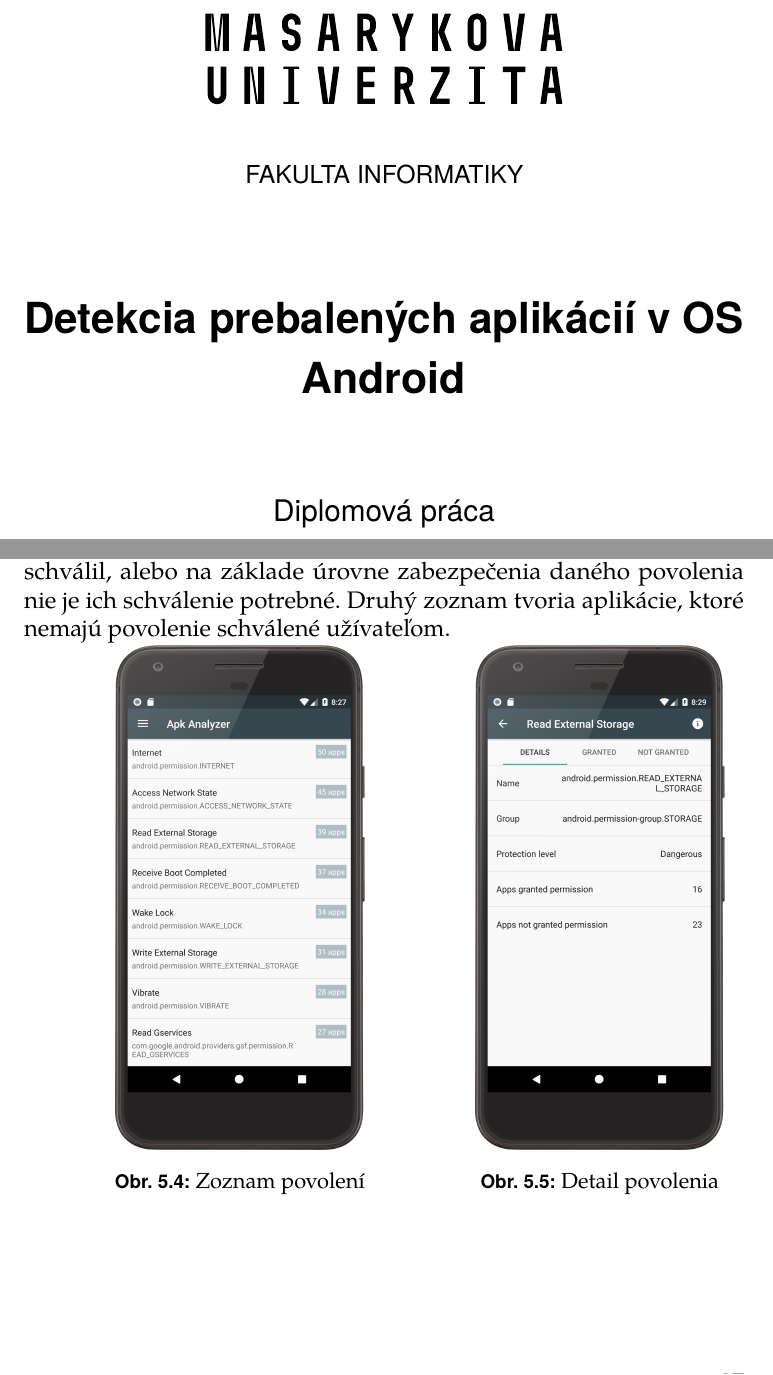
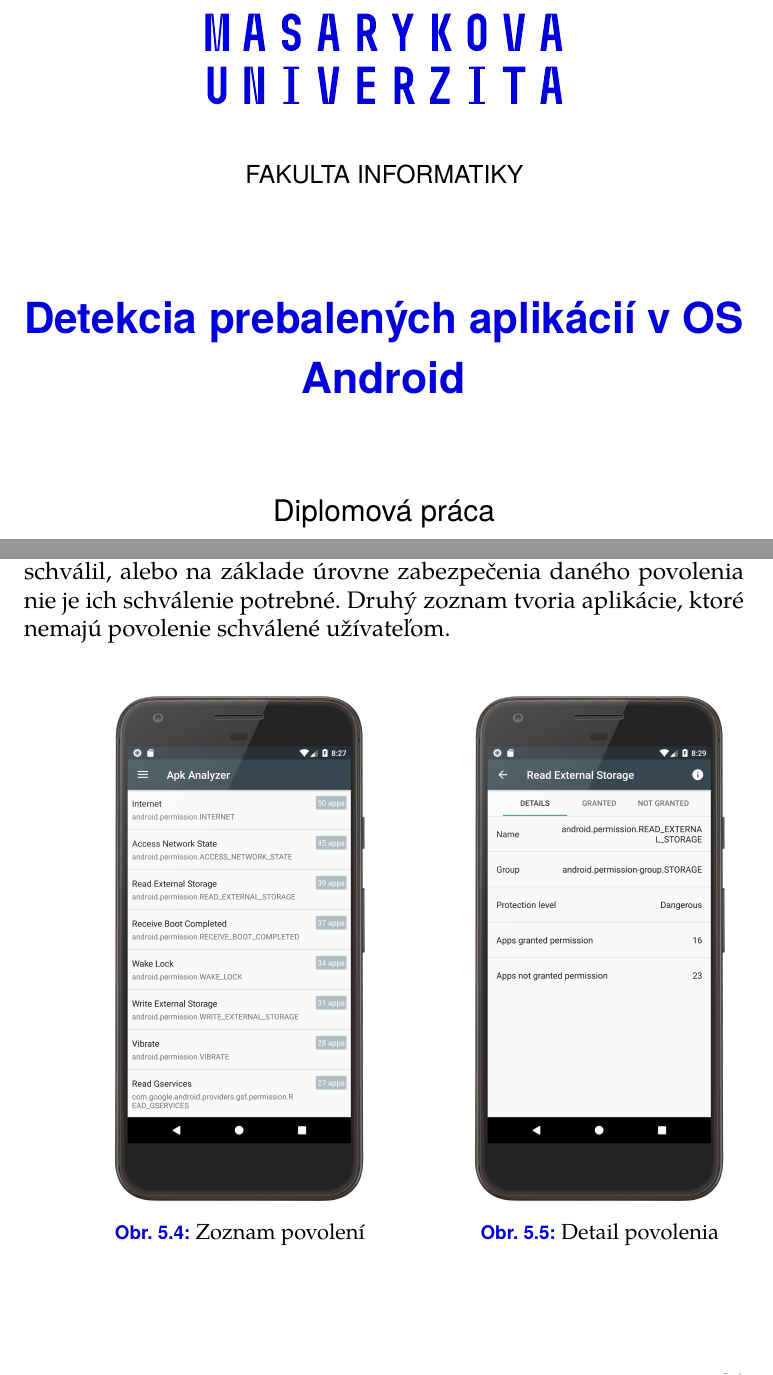
Before and after one commit to MartinStyk/MasterThesis, a LaTeX thesis (thesis.tex, which reads chapters/mobilna_aplikacia.tex): two parts of pages 1 and 53 of 90 before the commit and two parts of pages 1 and 43 of 78 after it, joined at a grey line, cut so that both start at the same text. Compiled offline with pdfLaTeX.

Commit message:
Fix typography

```diff
--- a/chapters/mobilna_aplikacia.tex
+++ b/chapters/mobilna_aplikacia.tex
@@ -185,7 +185,7 @@
 
 
 \subsection{Bezpečnostné povolenia}
-Zoznam bezpečnostných povolení vyžadovaných aplikáciami je pre užívateľov jednou z~najzaujímavejších informácií, ktoré naša aplikácia poskytuje. \zv{Apk Analyzer} zobrazuje bezpečnostné povolenia pri detailoch jednotlivých aplikácií. Aplikácia okrem toho umožňuje zobrazenie všetkých povolení, ktoré aplikácie nainštalované na zariadení vyžadujú. Tento zoznam je zoradení podľa počtu aplikácií vyžadujúcich dané oprávnenia. Detail každého bezpečnostného povolenia obsahuje jeho popis, predstavovanú úroveň zabezpečenia a zoznam nainštalovaných aplikácií, ktoré toto povolenie vyžadujú. Od verzie Android 6 majú užívatelia možnosť poskytovať aplikáciám oprávnenia počas ich behu. Tento koncept je známy ako \zv{runtime permissions}. Z~tohto dôvodu sú v~detaile bezpečnostného povolenia zobrazené dva separátne zoznamy aplikácií, ktoré deklarujú využitie daného povolenia. Jeden zoznam obsahuje aplikácie, ktorým používateľ povolenie schválil, alebo na základe úrovne zabezpečenia daného povolenia nie je ich schválenie potrebné. Druhý zoznam tvoria aplikácie, ktoré nemajú povolenie schválené užívateľom.
+Zoznam bezpečnostných povolení vyžadovaných aplikáciami je pre užívateľov jednou z~najzaujímavejších informácií, ktoré naša aplikácia poskytuje. \zv{Apk Analyzer} zobrazuje bezpečnostné povolenia pri detailoch jednotlivých aplikácií. Aplikácia okrem toho umožňuje zobrazenie všetkých povolení, ktoré aplikácie nainštalované na zariadení vyžadujú. Tento zoznam je zoradení podľa počtu aplikácií vyžadujúcich dané oprávnenia. Detail každého bezpečnostného povolenia obsahuje jeho popis, predstavovanú úroveň zabezpečenia a zoznam nainštalovaných aplikácií, ktoré toto povolenie vyžadujú. Od verzie Android 6 majú užívatelia možnosť poskytovať aplikáciám oprávnenia počas ich behu. Tento koncept je známy ako \zv{runtime permissions}. Z~tohto dôvodu sú v~detaile bezpečnostného povolenia zobrazené dva separátne zoznamy aplikácií, ktoré deklarujú využitie daného povolenia. Jeden zoznam obsahuje aplikácie, ktorým používateľ povolenie schválil, alebo na základe úrovne zabezpečenia daného povolenia nie je ich schválenie potrebné. Druhý zoznam tvoria aplikácie, ktoré nemajú povolenie schválené užívateľom. \\ \\
 
 \begin{minipage}[H] {\textwidth}
 \begin{minipage}[t][][b]{0.5\textwidth}
--- a/thesis.tex
+++ b/thesis.tex
@@ -1,7 +1,7 @@
 %\input{setupPrinted}
 %\input{setupDigital}
-\input{setupPrintedNew}
-%\input{setupDigitalNew}
+%\input{setupPrintedNew}
+\input{setupDigitalNew}
 
 \begin{document}
 
```
